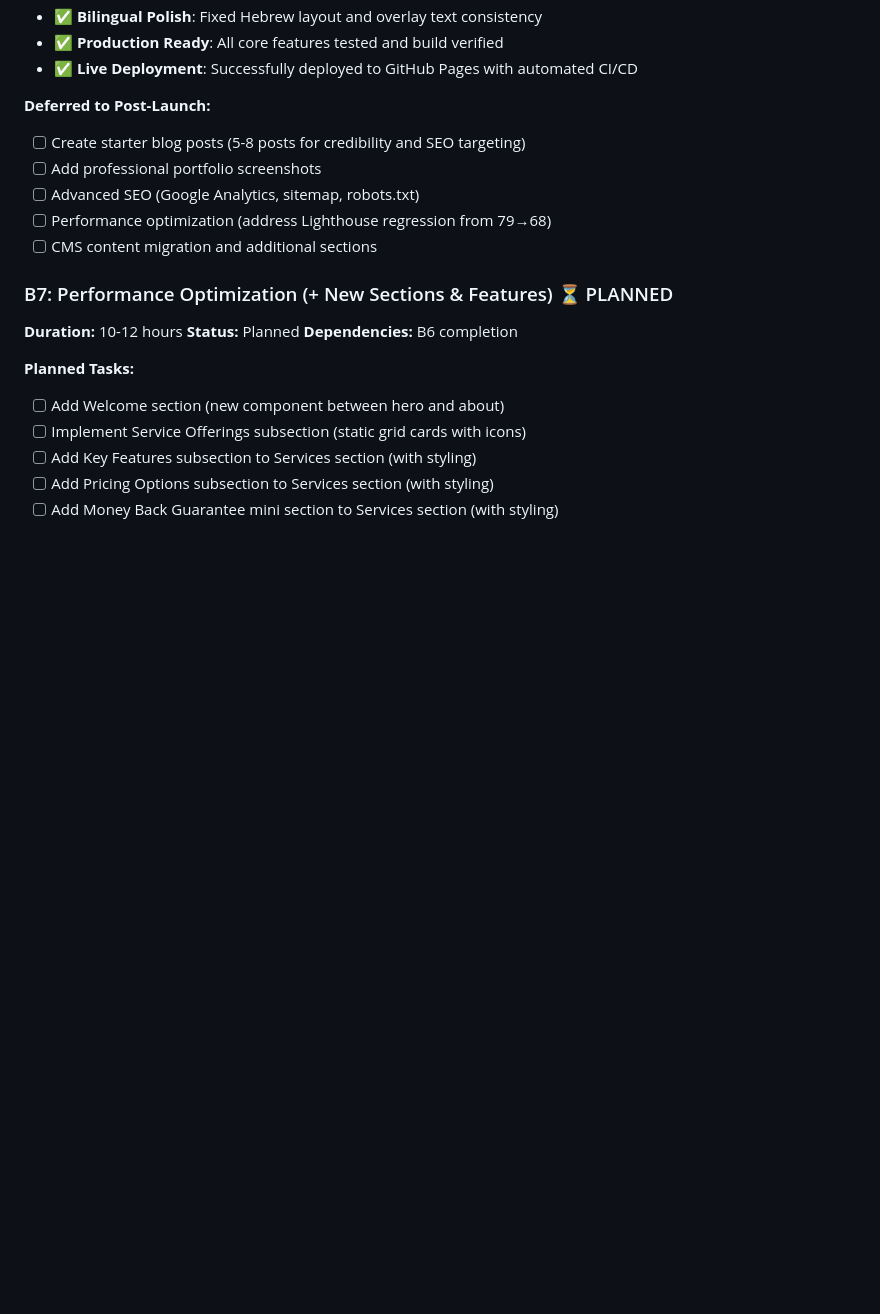
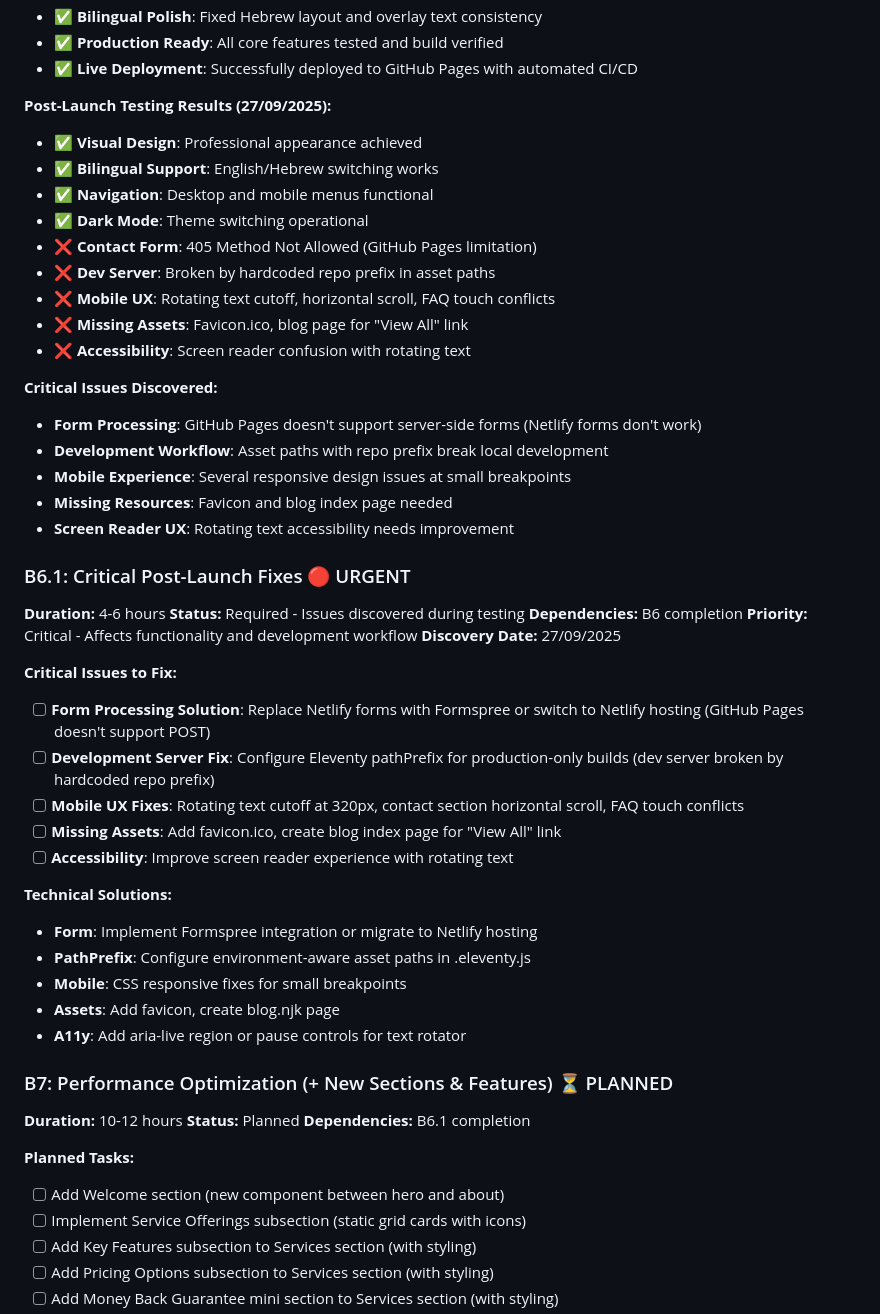
Before and after one commit to weave-studio/weave-studio-one-page, a Markdown page: memory-bank/progress.md, the part around the change. Drawn GitHub-style; blank space fills up the shorter version.

Commit message:
docs: add Phase B6.1 Critical Post-Launch Fixes to progress tracking
- Document 5 critical issues discovered during testing
- Add Phase B6.1 with technical solutions for each issue
- Update project status to reflect live site with issues
- Set clear priority order for immediate fixes

```diff
--- a/memory-bank/progress.md
+++ b/memory-bank/progress.md
@@ -249,17 +249,49 @@
 - ✅ **Production Ready**: All core features tested and build verified
 - ✅ **Live Deployment**: Successfully deployed to GitHub Pages with automated CI/CD
 
-**Deferred to Post-Launch:**
-- [ ] Create starter blog posts (5-8 posts for credibility and SEO targeting)
-- [ ] Add professional portfolio screenshots
-- [ ] Advanced SEO (Google Analytics, sitemap, robots.txt)
-- [ ] Performance optimization (address Lighthouse regression from 79→68)
-- [ ] CMS content migration and additional sections
+**Post-Launch Testing Results (27/09/2025):**
+- ✅ **Visual Design**: Professional appearance achieved
+- ✅ **Bilingual Support**: English/Hebrew switching works
+- ✅ **Navigation**: Desktop and mobile menus functional
+- ✅ **Dark Mode**: Theme switching operational
+- ❌ **Contact Form**: 405 Method Not Allowed (GitHub Pages limitation)
+- ❌ **Dev Server**: Broken by hardcoded repo prefix in asset paths
+- ❌ **Mobile UX**: Rotating text cutoff, horizontal scroll, FAQ touch conflicts
+- ❌ **Missing Assets**: Favicon.ico, blog page for "View All" link
+- ❌ **Accessibility**: Screen reader confusion with rotating text
+
+**Critical Issues Discovered:**
+- **Form Processing**: GitHub Pages doesn't support server-side forms (Netlify forms don't work)
+- **Development Workflow**: Asset paths with repo prefix break local development
+- **Mobile Experience**: Several responsive design issues at small breakpoints
+- **Missing Resources**: Favicon and blog index page needed
+- **Screen Reader UX**: Rotating text accessibility needs improvement
+
+### B6.1: Critical Post-Launch Fixes 🔴 URGENT
+**Duration:** 4-6 hours
+**Status:** Required - Issues discovered during testing
+**Dependencies:** B6 completion
+**Priority:** Critical - Affects functionality and development workflow
+**Discovery Date:** 27/09/2025
+
+**Critical Issues to Fix:**
+- [ ] **Form Processing Solution**: Replace Netlify forms with Formspree or switch to Netlify hosting (GitHub Pages doesn't support POST)
+- [ ] **Development Server Fix**: Configure Eleventy pathPrefix for production-only builds (dev server broken by hardcoded repo prefix)
+- [ ] **Mobile UX Fixes**: Rotating text cutoff at 320px, contact section horizontal scroll, FAQ touch conflicts
+- [ ] **Missing Assets**: Add favicon.ico, create blog index page for "View All" link
+- [ ] **Accessibility**: Improve screen reader experience with rotating text
+
+**Technical Solutions:**
+- **Form**: Implement Formspree integration or migrate to Netlify hosting
+- **PathPrefix**: Configure environment-aware asset paths in .eleventy.js
+- **Mobile**: CSS responsive fixes for small breakpoints
+- **Assets**: Add favicon, create blog.njk page
+- **A11y**: Add aria-live region or pause controls for text rotator
 
 ### B7: Performance Optimization (+ New Sections & Features) ⏳ PLANNED
 **Duration:** 10-12 hours
 **Status:** Planned
-**Dependencies:** B6 completion
+**Dependencies:** B6.1 completion
 
 **Planned Tasks:**
 - [ ] Add Welcome section (new component between hero and about)
```
